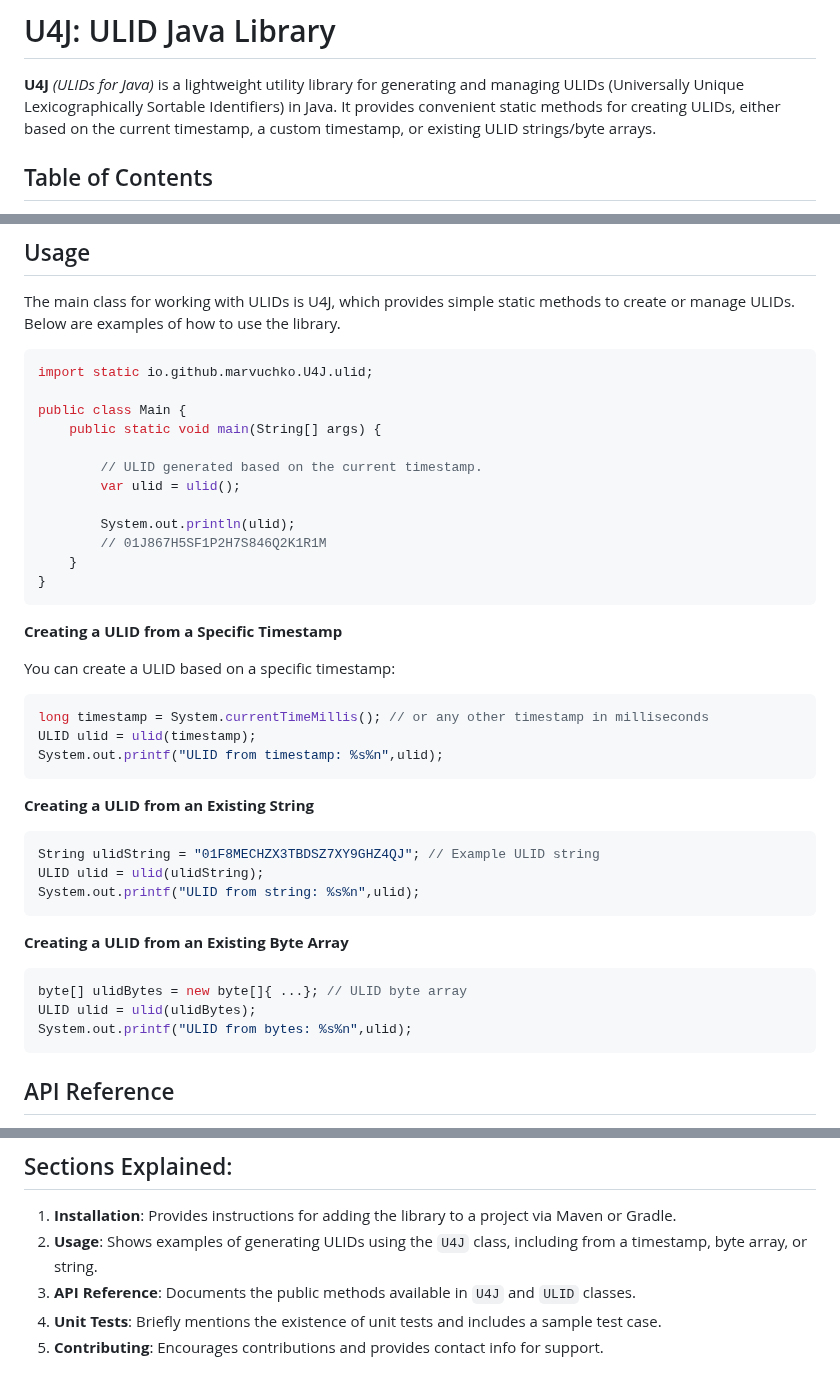
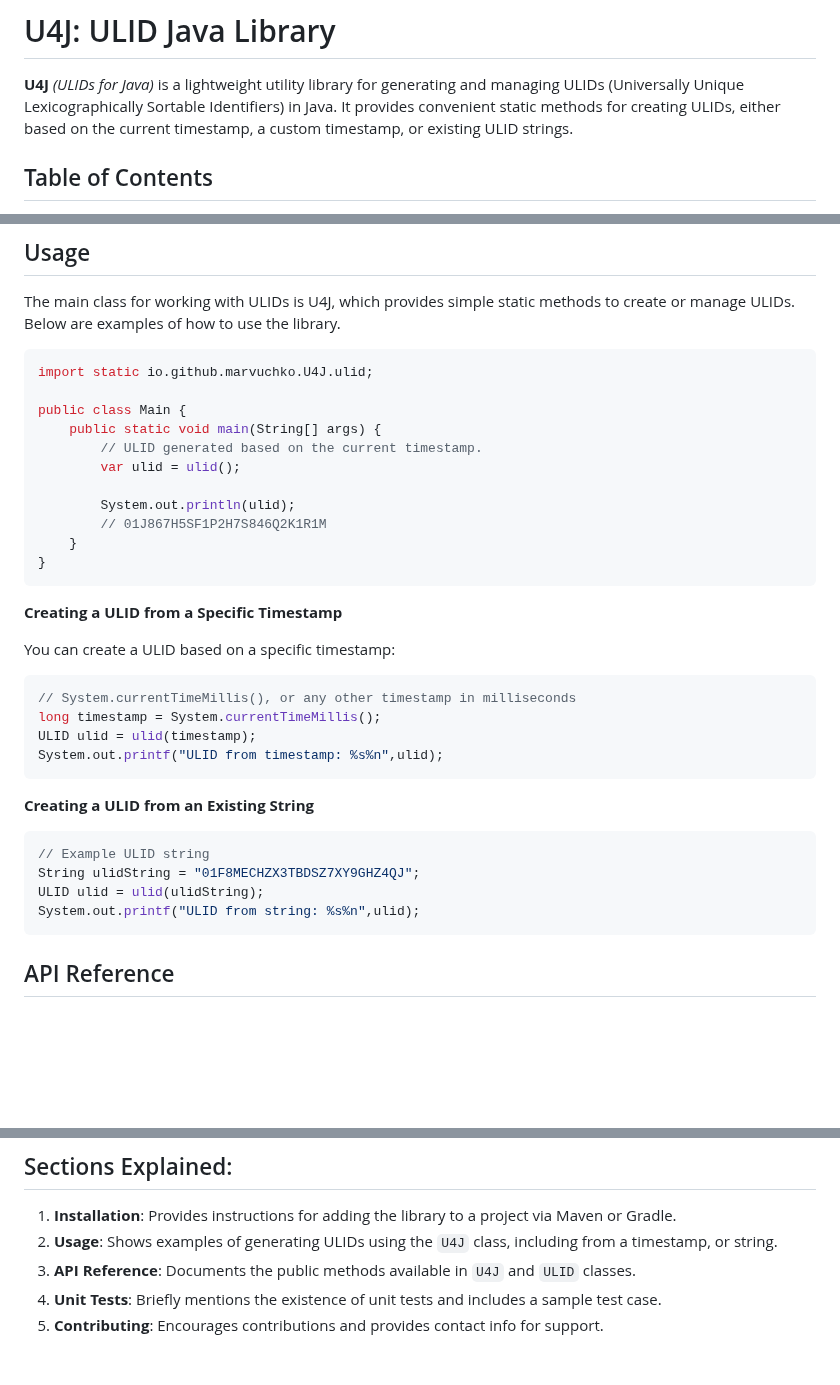
Before and after one commit to marvuchko/u4j, a Markdown page: README.md, 3 parts joined by grey strips. Drawn GitHub-style; blank space fills up the shorter version.

Commit message:
docs: ✏️ Documentation updated

````diff
--- a/README.md
+++ b/README.md
@@ -14,7 +14,7 @@
 
 **U4J** _(ULIDs for Java)_ is a lightweight utility library for generating and managing ULIDs (Universally Unique
 Lexicographically Sortable Identifiers) in Java. It provides convenient static methods for creating ULIDs, either based
-on the current timestamp, a custom timestamp, or existing ULID strings/byte arrays.
+on the current timestamp, a custom timestamp, or existing ULID strings.
 
 ## Table of Contents
 - [Features](#Features)
@@ -64,7 +63,6 @@ import static io.github.marvuchko.U4J.ulid;
 
 public class Main {
     public static void main(String[] args) {
-
         // ULID generated based on the current timestamp.
         var ulid = ulid();
 
@@ -79,7 +77,8 @@ public class Main {
 You can create a ULID based on a specific timestamp:
 
 ```Java
-long timestamp = System.currentTimeMillis(); // or any other timestamp in milliseconds
+// System.currentTimeMillis(), or any other timestamp in milliseconds
+long timestamp = System.currentTimeMillis();
 ULID ulid = ulid(timestamp);
 System.out.printf("ULID from timestamp: %s%n",ulid);
 ```
@@ -87,17 +86,10 @@ System.out.printf("ULID from timestamp: %s%n",ulid);
 **Creating a ULID from an Existing String**
 
 ```Java
-String ulidString = "01F8MECHZX3TBDSZ7XY9GHZ4QJ"; // Example ULID string
+// Example ULID string
+String ulidString = "01F8MECHZX3TBDSZ7XY9GHZ4QJ";
 ULID ulid = ulid(ulidString);
 System.out.printf("ULID from string: %s%n",ulid);
-```
-
-**Creating a ULID from an Existing Byte Array**
-
-```Java
-byte[] ulidBytes = new byte[]{ ...}; // ULID byte array
-ULID ulid = ulid(ulidBytes);
-System.out.printf("ULID from bytes: %s%n",ulid);
 ```
 
 ## API Reference
@@ -136,7 +128,7 @@ Contributions are welcome! Feel free to open issues or submit pull requests to e
 ## Sections Explained:
 
 1. **Installation**: Provides instructions for adding the library to a project via Maven or Gradle.
-2. **Usage**: Shows examples of generating ULIDs using the `U4J` class, including from a timestamp, byte array, or
+2. **Usage**: Shows examples of generating ULIDs using the `U4J` class, including from a timestamp, or
    string.
 3. **API Reference**: Documents the public methods available in `U4J` and `ULID` classes.
 4. **Unit Tests**: Briefly mentions the existence of unit tests and includes a sample test case.
````
Also changed, not shown: other parts of README.md (+0 -1 lines).
